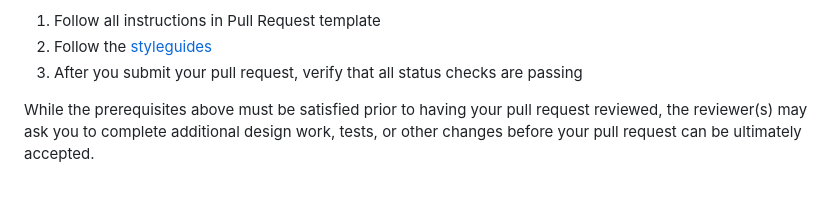
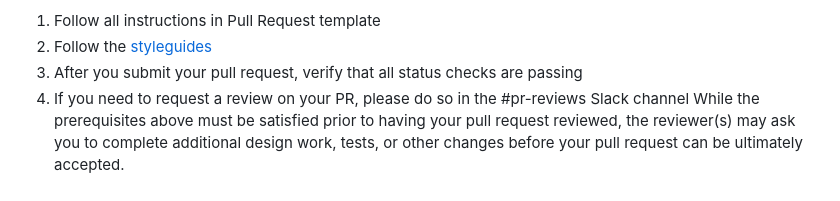
Before and after one commit to cloudposse/.github, a Markdown page: CONTRIBUTING.md, the part around the change. Drawn GitHub-style.

Commit message:
Update CONTRIBUTING.md
Co-authored-by: Joe Niland <joe@originalmind.com.au>

```diff
--- a/CONTRIBUTING.md
+++ b/CONTRIBUTING.md
@@ -47,7 +47,7 @@ Please follow these steps to have your contribution considered by the maintainer
 1. Follow all instructions in Pull Request template
 2. Follow the [styleguides](#styleguides)
 3. After you submit your pull request, verify that all status checks are passing
-
+4. If you need to request a review on your PR, please do so in the #pr-reviews Slack channel
 While the prerequisites above must be satisfied prior to having your pull request reviewed, the reviewer(s) may ask you to complete additional design work, tests, or other changes before your pull request can be ultimately accepted.
 
 ## Styleguides
```
